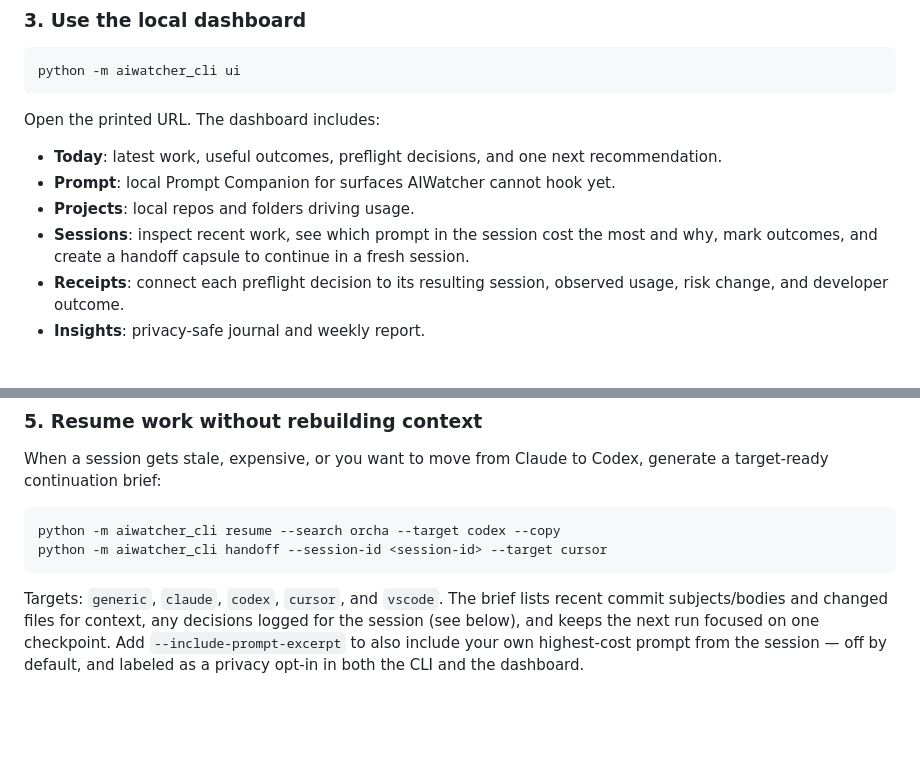
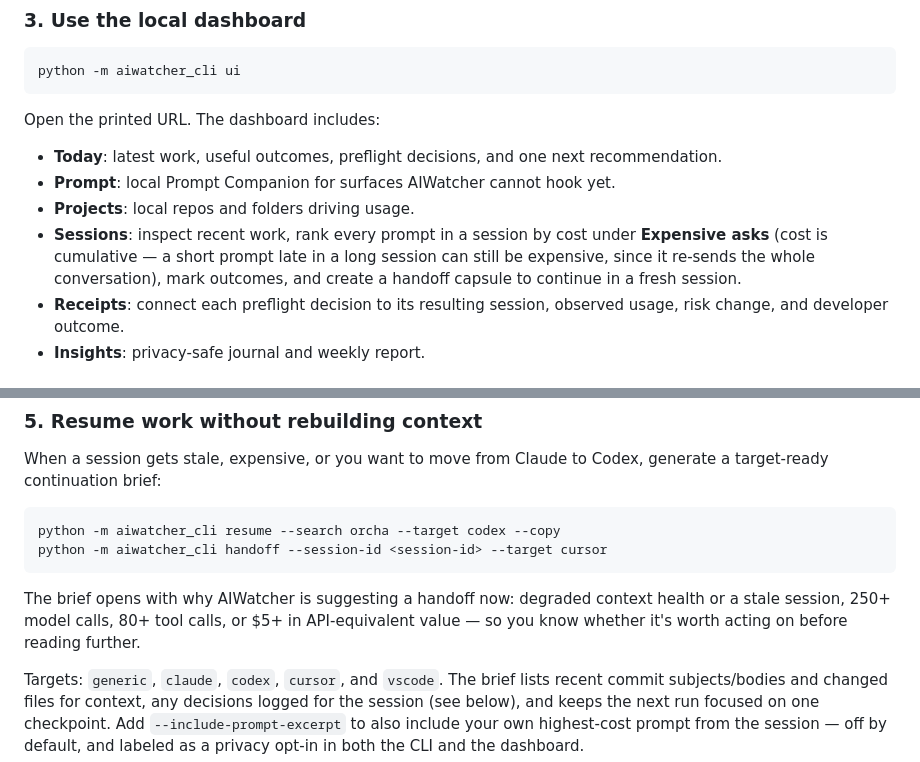
Before and after one commit to ai-watcher/aiwatcher-local, a Markdown page: README.md, 2 parts joined by grey strips. GitHub-like rendering; blank space fills up the shorter version.

Commit message:
docs: name Expensive asks explicitly, explain handoff trigger thresholds
Two things a real screenshot walkthrough caught that the first pass
undersold:

- The Sessions-tab bullet said "see which prompt cost the most" -- it's
  actually a full ranked table (Expensive asks), and missed the one
  non-obvious detail worth stating explicitly: cost per turn is
  cumulative, since each turn re-sends the whole conversation, so a
  short prompt late in a long session can still show as expensive.
- The resume/handoff section described what's in the brief but never
  said why AIWatcher suggests a handoff in the first place. Checked the
  actual trigger logic in handoff.py/session_health.py rather than
  guess from the UI: degraded context health or a stale session, 250+
  model calls, 80+ tool calls, or $5+ API-equivalent value.

Co-Authored-By: Claude Sonnet 5 <noreply@anthropic.com>

````diff
--- a/README.md
+++ b/README.md
@@ -103,9 +103,10 @@ Open the printed URL. The dashboard includes:
   recommendation.
 - **Prompt**: local Prompt Companion for surfaces AIWatcher cannot hook yet.
 - **Projects**: local repos and folders driving usage.
-- **Sessions**: inspect recent work, see which prompt in the session cost the
-  most and why, mark outcomes, and create a handoff capsule to continue in a
-  fresh session.
+- **Sessions**: inspect recent work, rank every prompt in a session by cost
+  under **Expensive asks** (cost is cumulative — a short prompt late in a long
+  session can still be expensive, since it re-sends the whole conversation),
+  mark outcomes, and create a handoff capsule to continue in a fresh session.
 - **Receipts**: connect each preflight decision to its resulting session,
   observed usage, risk change, and developer outcome.
 - **Insights**: privacy-safe journal and weekly report.
@@ -142,6 +143,11 @@ generate a target-ready continuation brief:
 python -m aiwatcher_cli resume --search orcha --target codex --copy
 python -m aiwatcher_cli handoff --session-id <session-id> --target cursor
 ```
+
+The brief opens with why AIWatcher is suggesting a handoff now: degraded
+context health or a stale session, 250+ model calls, 80+ tool calls, or
+$5+ in API-equivalent value — so you know whether it's worth acting on
+before reading further.
 
 Targets: `generic`, `claude`, `codex`, `cursor`, and `vscode`. The brief lists
 recent commit subjects/bodies and changed files for context, any decisions
````
